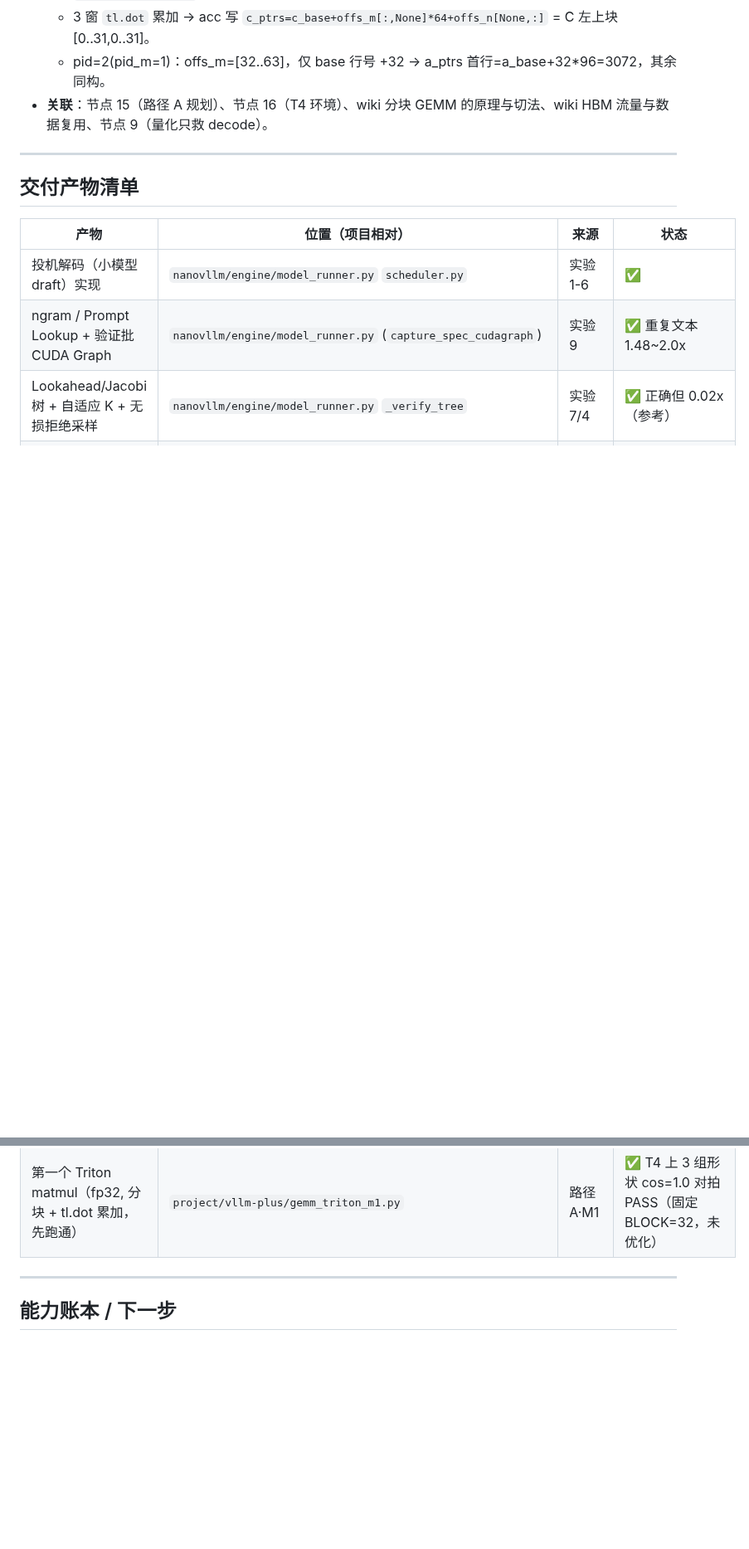
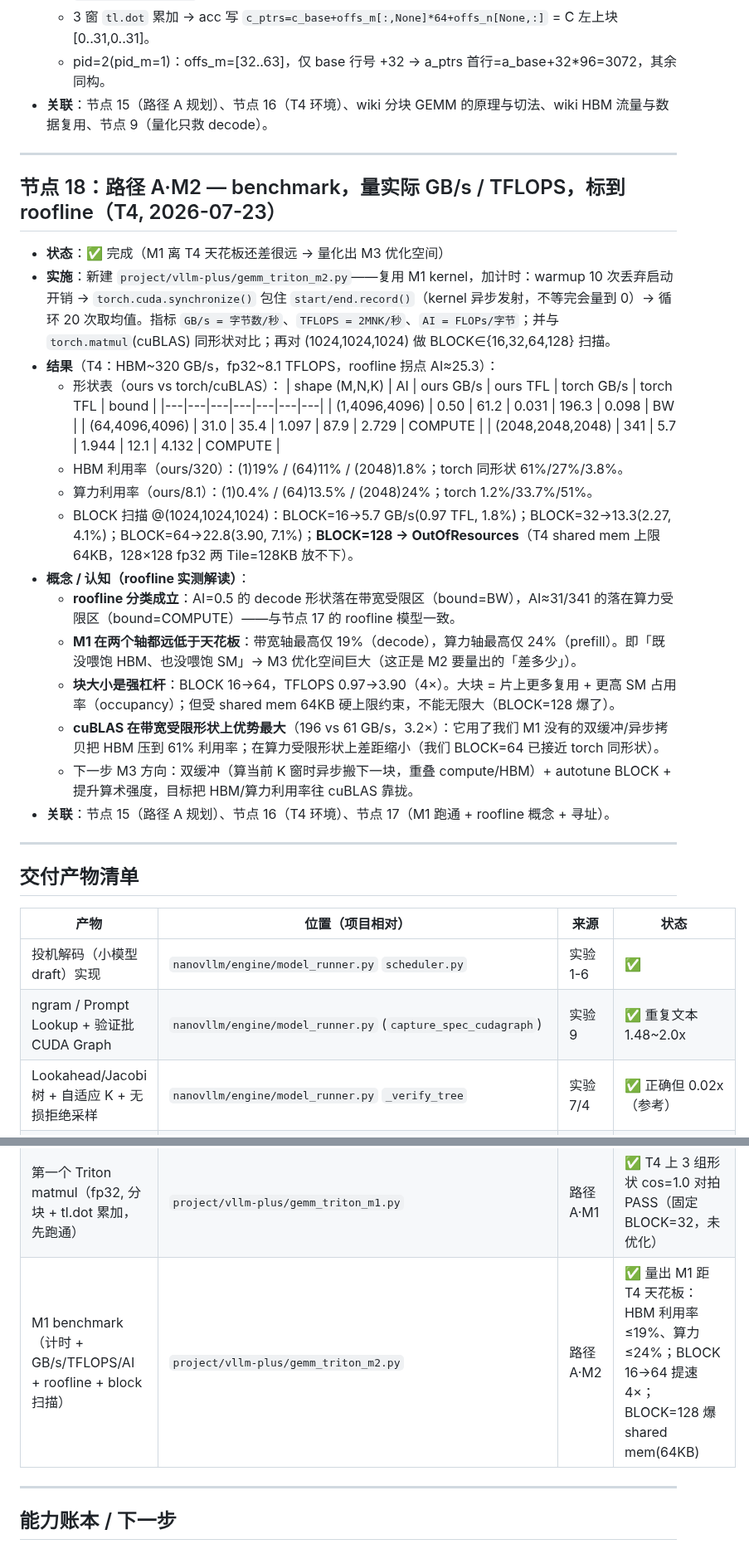
Before and after one commit to hypiasd/grounds, a Markdown page: project_logs/vllm-plus/runbook.md, 2 parts joined by grey strips. Shown at 83% size. Drawn GitHub-style; blank space fills up the shorter version.

Commit message:
project vllm-plus: 路径A·M2 benchmark 量出距 T4 天花板差距

```diff
--- a/project_logs/vllm-plus/runbook.md
+++ b/project_logs/vllm-plus/runbook.md
@@ -359,6 +359,30 @@ publish: true
 
 ---
 
+## 节点 18：路径 A·M2 — benchmark，量实际 GB/s / TFLOPS，标到 roofline（T4, 2026-07-23）
+
+- **状态**：✅ 完成（M1 离 T4 天花板还差很远 → 量化出 M3 优化空间）
+- **实施**：新建 `project/vllm-plus/gemm_triton_m2.py`——复用 M1 kernel，加计时：warmup 10 次丢弃启动开销 → `torch.cuda.synchronize()` 包住 `start/end.record()`（kernel 异步发射，不等完会量到 0）→ 循环 20 次取均值。指标 `GB/s = 字节数/秒`、`TFLOPS = 2MNK/秒`、`AI = FLOPs/字节`；并与 `torch.matmul`(cuBLAS) 同形状对比；再对 (1024,1024,1024) 做 BLOCK∈{16,32,64,128} 扫描。
+- **结果**（T4：HBM~320 GB/s，fp32~8.1 TFLOPS，roofline 拐点 AI≈25.3）：
+  - 形状表（ours vs torch/cuBLAS）：
+    | shape (M,N,K) | AI | ours GB/s | ours TFL | torch GB/s | torch TFL | bound |
+    |---|---|---|---|---|---|---|
+    | (1,4096,4096) | 0.50 | 61.2 | 0.031 | 196.3 | 0.098 | BW |
+    | (64,4096,4096) | 31.0 | 35.4 | 1.097 | 87.9 | 2.729 | COMPUTE |
+    | (2048,2048,2048) | 341 | 5.7 | 1.944 | 12.1 | 4.132 | COMPUTE |
+  - HBM 利用率（ours/320）：(1)19% / (64)11% / (2048)1.8%；torch 同形状 61%/27%/3.8%。
+  - 算力利用率（ours/8.1）：(1)0.4% / (64)13.5% / (2048)24%；torch 1.2%/33.7%/51%。
+  - BLOCK 扫描 @(1024,1024,1024)：BLOCK=16→5.7 GB/s(0.97 TFL, 1.8%)；BLOCK=32→13.3(2.27, 4.1%)；BLOCK=64→22.8(3.90, 7.1%)；**BLOCK=128 → OutOfResources**（T4 shared mem 上限 64KB，128×128 fp32 两 Tile=128KB 放不下）。
+- **概念 / 认知（roofline 实测解读）**：
+  - **roofline 分类成立**：AI=0.5 的 decode 形状落在带宽受限区（bound=BW），AI≈31/341 的落在算力受限区（bound=COMPUTE）——与节点 17 的 roofline 模型一致。
+  - **M1 在两个轴都远低于天花板**：带宽轴最高仅 19%（decode），算力轴最高仅 24%（prefill）。即「既没喂饱 HBM、也没喂饱 SM」→ M3 优化空间巨大（这正是 M2 要量出的「差多少」）。
+  - **块大小是强杠杆**：BLOCK 16→64，TFLOPS 0.97→3.90（4×）。大块 = 片上更多复用 + 更高 SM 占用率（occupancy）；但受 shared mem 64KB 硬上限约束，不能无限大（BLOCK=128 爆了）。
+  - **cuBLAS 在带宽受限形状上优势最大**（196 vs 61 GB/s，3.2×）：它用了我们 M1 没有的双缓冲/异步拷贝把 HBM 压到 61% 利用率；在算力受限形状上差距缩小（我们 BLOCK=64 已接近 torch 同形状）。
+  - 下一步 M3 方向：双缓冲（算当前 K 窗时异步搬下一块，重叠 compute/HBM）+ autotune BLOCK + 提升算术强度，目标把 HBM/算力利用率往 cuBLAS 靠拢。
+- **关联**：节点 15（路径 A 规划）、节点 16（T4 环境）、节点 17（M1 跑通 + roofline 概念 + 寻址）。
+
+---
+
 ## 交付产物清单
 
 | 产物 | 位置（项目相对） | 来源 | 状态 |
@@ -377,6 +401,7 @@ publish: true
 | bench 驱动（含 continuous / DTYPE / WQUANT / USE_LOOKAHEAD 开关） | `bench.py` | 全实验 | ✅ |
 | 分块 GEMM 参考实现（GPU-free）：naive + tiled + 对拍 + 块网格 + Triton 映射 | `project/vllm-plus/gemm_foundations.py` | 路径 A·M0 | ✅ Mac CPU 跑通（对拍 err 9.5e-5）；GPU 机可作 M1→Triton 翻译基线 |
 | 第一个 Triton matmul（fp32, 分块 + tl.dot 累加，先跑通） | `project/vllm-plus/gemm_triton_m1.py` | 路径 A·M1 | ✅ T4 上 3 组形状 cos=1.0 对拍 PASS（固定 BLOCK=32，未优化） |
+| M1 benchmark（计时 + GB/s/TFLOPS/AI + roofline + block 扫描） | `project/vllm-plus/gemm_triton_m2.py` | 路径 A·M2 | ✅ 量出 M1 距 T4 天花板：HBM 利用率≤19%、算力≤24%；BLOCK 16→64 提速 4×；BLOCK=128 爆 shared mem(64KB) |
 
 ---
 
```
